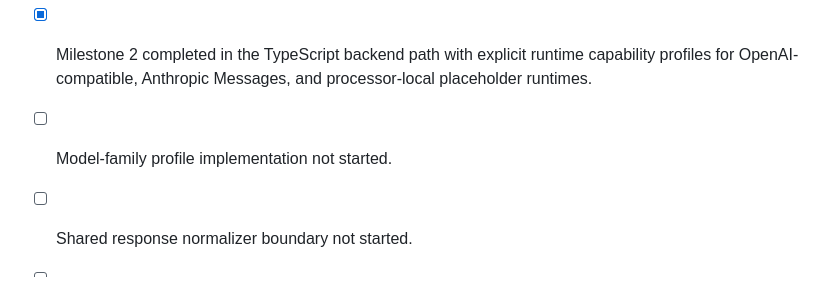
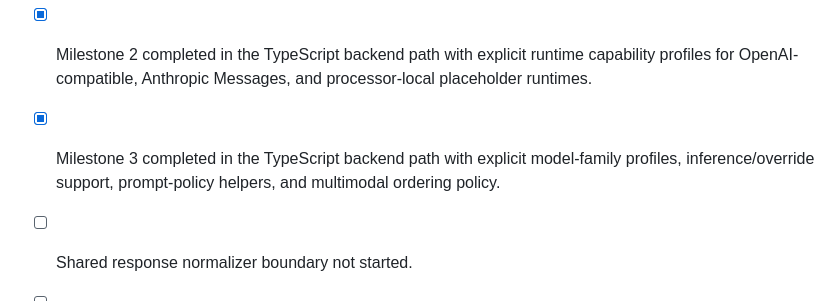
Before and after one commit to mrn-numenta/sim-flow, a Markdown page: 10-phase-multi-model-adaptation-and-runtime-profiles.md, the part around one of its changes. Rendered like a GitHub page.

```diff
--- a/10-phase-multi-model-adaptation-and-runtime-profiles.md
+++ b/10-phase-multi-model-adaptation-and-runtime-profiles.md
@@ -227,6 +227,8 @@ surface, then mirrors the design into Rust once the seam has proven itself.
 - [x] Milestone 2 completed in the TypeScript backend path with explicit
   runtime capability profiles for OpenAI-compatible, Anthropic Messages, and
   processor-local placeholder runtimes.
-- [ ] Model-family profile implementation not started.
+- [x] Milestone 3 completed in the TypeScript backend path with explicit
+  model-family profiles, inference/override support, prompt-policy helpers, and
+  multimodal ordering policy.
 - [ ] Shared response normalizer boundary not started.
 - [ ] Rust parity work not started.
```
Also changed, not shown: other parts of 10-phase-multi-model-adaptation-and-runtime-profiles.md (+4 -4 lines).
